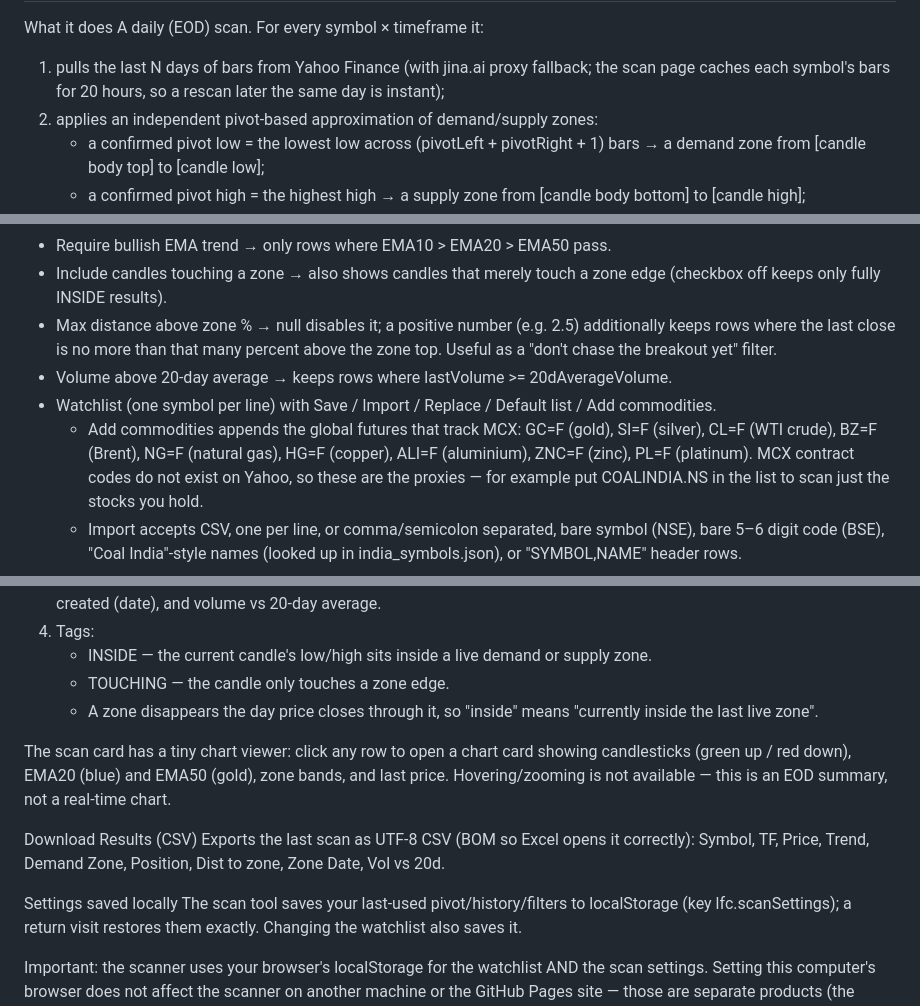
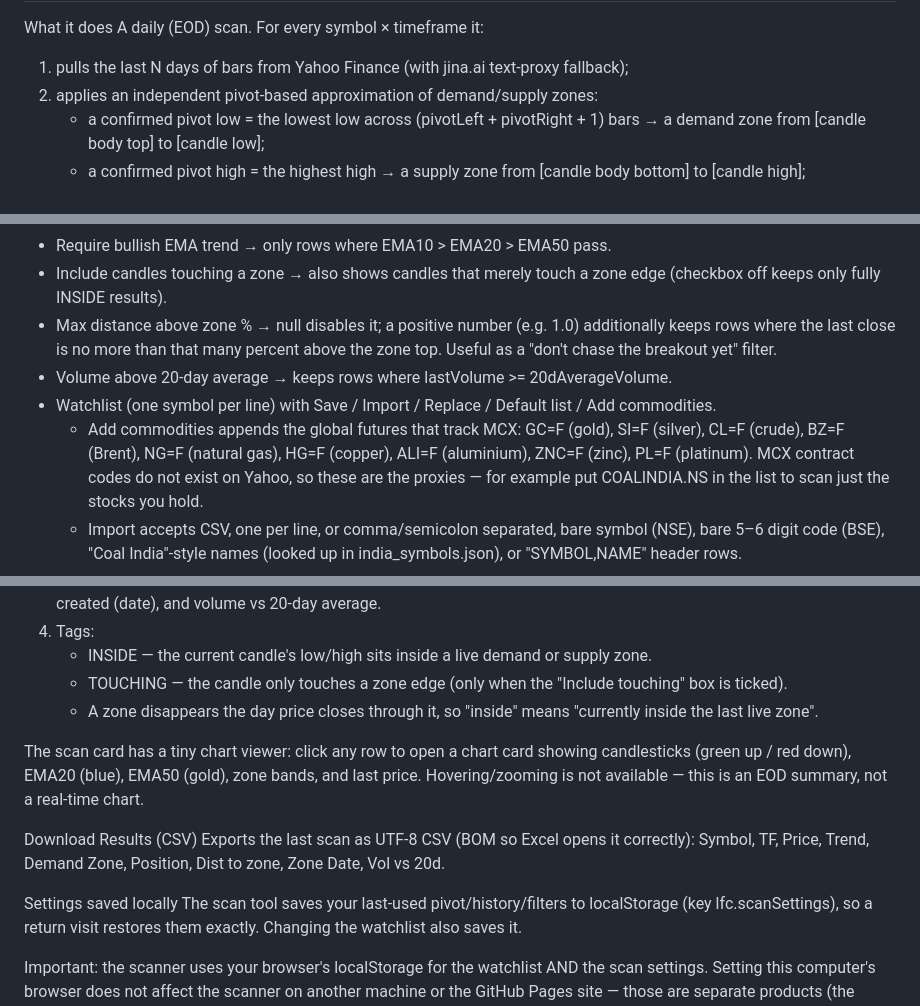
Before and after one commit to sebasishpanda20-creator/Learningfundclear, a Markdown page: manual.md, 3 parts joined by grey strips. GitHub-like rendering.

Commit message:
docs: rewrite manual (legacy pivot + new GTF scanner are separate)

```diff
--- a/manual.md
+++ b/manual.md
@@ -62,8 +62,7 @@ If sign-in behaves oddly after a browser update or tab restore: open the sign-in
 ============================================================
 What it does
 A daily (EOD) scan. For every symbol × timeframe it:
- 1. pulls the last N days of bars from Yahoo Finance (with jina.ai proxy fallback; the scan page
-    caches each symbol's bars for 20 hours, so a rescan later the same day is instant);
+ 1. pulls the last N days of bars from Yahoo Finance (with jina.ai text-proxy fallback);
  2. applies an independent pivot-based approximation of demand/supply zones:
     - a confirmed pivot low = the lowest low across (pivotLeft + pivotRight + 1) bars → a demand
       zone from [candle body top] to [candle low];
@@ -82,13 +81,13 @@ Tools sidebar (scanner.html, top card)
 - Require bullish EMA trend → only rows where EMA10 > EMA20 > EMA50 pass.
 - Include candles touching a zone → also shows candles that merely touch a zone edge (checkbox off
   keeps only fully INSIDE results).
-- Max distance above zone % → null disables it; a positive number (e.g. 2.5) additionally keeps
+- Max distance above zone % → null disables it; a positive number (e.g. 1.0) additionally keeps
   rows where the last close is no more than that many percent above the zone top. Useful as a
   "don't chase the breakout yet" filter.
 - Volume above 20-day average → keeps rows where lastVolume >= 20dAverageVolume.
 - Watchlist (one symbol per line) with Save / Import / Replace / Default list / Add commodities.
   - Add commodities appends the global futures that track MCX: GC=F (gold), SI=F (silver),
-    CL=F (WTI crude), BZ=F (Brent), NG=F (natural gas), HG=F (copper), ALI=F (aluminium),
+    CL=F (crude), BZ=F (Brent), NG=F (natural gas), HG=F (copper), ALI=F (aluminium),
     ZNC=F (zinc), PL=F (platinum). MCX contract codes do not exist on Yahoo, so these are the
     proxies — for example put COALINDIA.NS in the list to scan just the stocks you hold.
   - Import accepts CSV, one per line, or comma/semicolon separated, bare symbol (NSE), bare 5–6
@@ -105,12 +104,12 @@ Run a scan
    to zone (%), Zone created (date), and volume vs 20-day average.
 4. Tags:
    - INSIDE — the current candle's low/high sits inside a live demand or supply zone.
-   - TOUCHING — the candle only touches a zone edge.
+   - TOUCHING — the candle only touches a zone edge (only when the "Include touching" box is ticked).
    - A zone disappears the day price closes through it, so "inside" means "currently inside the
      last live zone".
 
 The scan card has a tiny chart viewer: click any row to open a chart card showing candlesticks
-(green up / red down), EMA20 (blue) and EMA50 (gold), zone bands, and last price. Hovering/zooming
+(green up / red down), EMA20 (blue), EMA50 (gold), zone bands, and last price. Hovering/zooming
 is not available — this is an EOD summary, not a real-time chart.
 
 Download Results (CSV)
@@ -118,7 +117,7 @@ Exports the last scan as UTF-8 CSV (BOM so Excel opens it correctly): Symbol, TF
 Demand Zone, Position, Dist to zone, Zone Date, Vol vs 20d.
 
 Settings saved locally
-The scan tool saves your last-used pivot/history/filters to localStorage (key lfc.scanSettings); a
+The scan tool saves your last-used pivot/history/filters to localStorage (key lfc.scanSettings), so a
 return visit restores them exactly. Changing the watchlist also saves it.
 
 Important: the scanner uses your browser's localStorage for the watchlist AND the scan settings.
```
Also changed, not shown: other parts of manual.md (+2 -2 lines).
